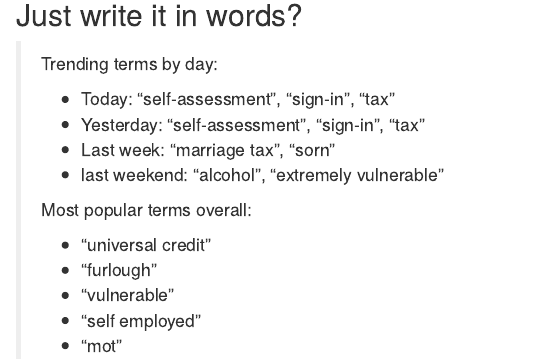
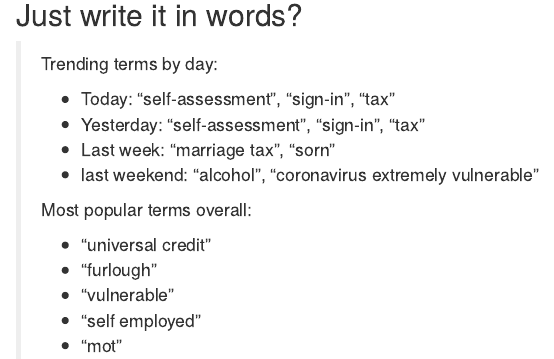
Before and after one commit to alphagov-mirror/govuk-corona-analysis, an R Markdown document (notebooks/top-terms-timeseries-viz.Rmd): the page in a window 1100 px wide, from 6290 px down. Rendered offline with R 4.5, knitr and Pandoc, with nearby package versions; some code elsewhere in the file could not run offline.

Commit message:
Correct summary of terms

```diff
--- a/notebooks/top-terms-timeseries-viz.Rmd
+++ b/notebooks/top-terms-timeseries-viz.Rmd
@@ -750,7 +750,7 @@ search_terms_complete  %>%
 > * Today: "self-assessment", "sign-in", "tax"
 > * Yesterday: "self-assessment", "sign-in", "tax"
 > * Last week: "marriage tax", "sorn"
-> * last weekend: "alcohol", "extremely vulnerable"
+> * last weekend: "alcohol", "coronavirus extremely vulnerable"
 >
 > Most popular terms overall:
 >
```
